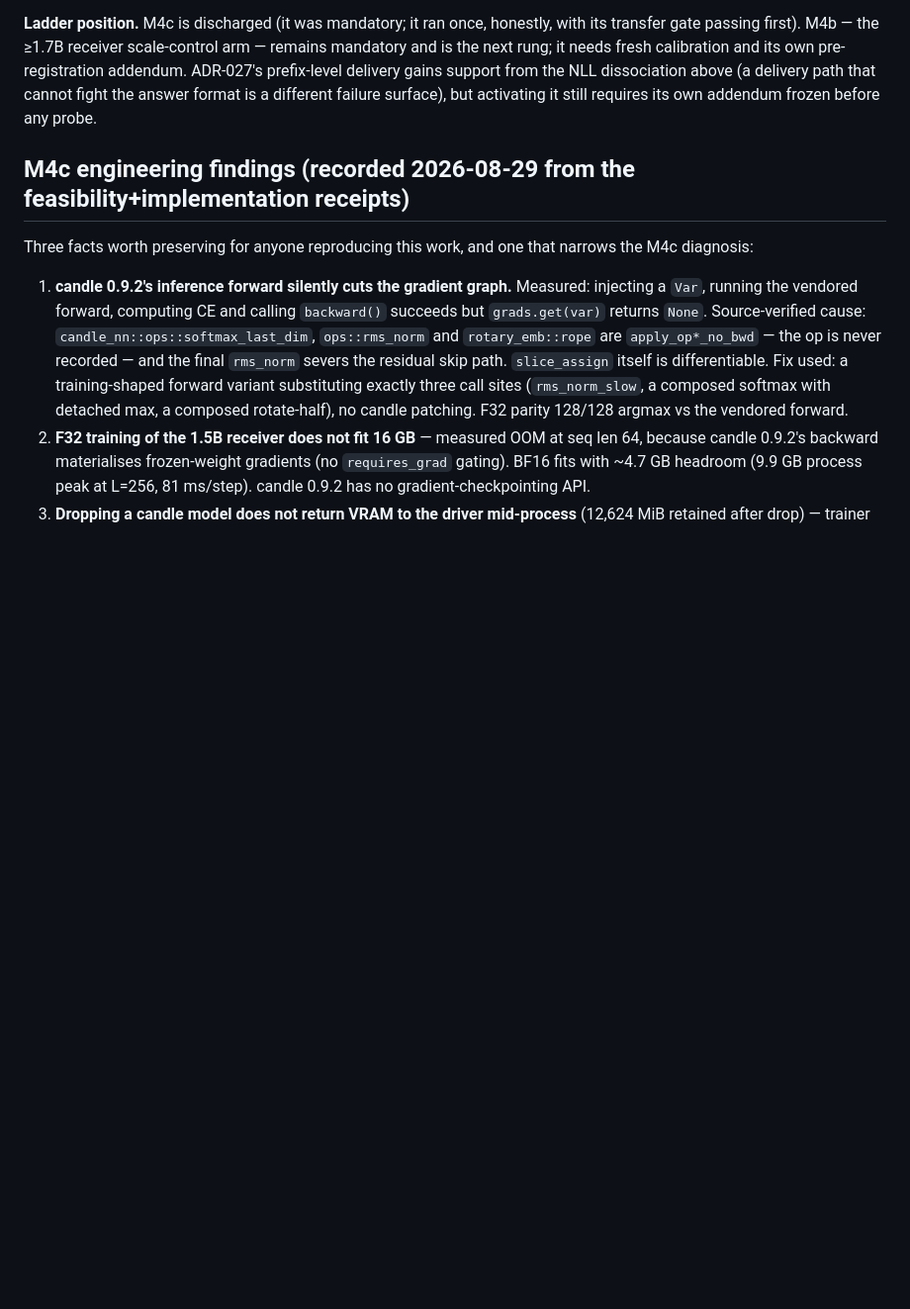
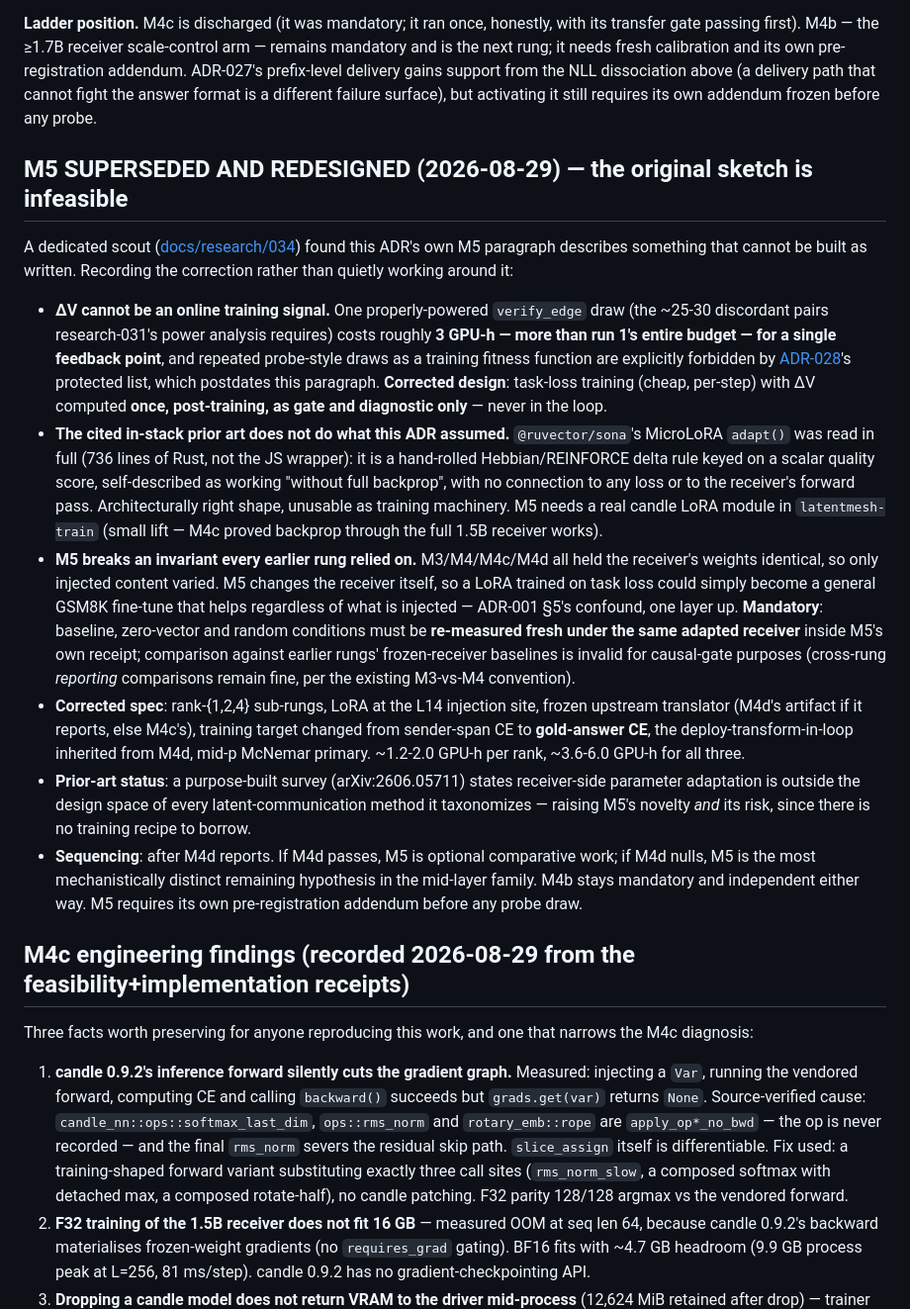
Before and after one commit to ruvnet/LatentMesh, a Markdown page: docs/adr/024-run2-trained-thought-adapter-ladder.md, the part around the change. Shown at 99% size. GitHub-like rendering; blank space fills up the shorter version.

```diff
--- a/docs/adr/024-run2-trained-thought-adapter-ladder.md
+++ b/docs/adr/024-run2-trained-thought-adapter-ladder.md
@@ -533,6 +533,53 @@ from the NLL dissociation above (a delivery path that cannot fight the answer
 format is a different failure surface), but activating it still requires its own
 addendum frozen before any probe.
 
+## M5 SUPERSEDED AND REDESIGNED (2026-08-29) — the original sketch is infeasible
+
+A dedicated scout ([docs/research/034](../research/034-m5-receiver-side-adaptation-scout.md))
+found this ADR's own M5 paragraph describes something that cannot be built as
+written. Recording the correction rather than quietly working around it:
+
+- **ΔV cannot be an online training signal.** One properly-powered
+  `verify_edge` draw (the ~25-30 discordant pairs research-031's power
+  analysis requires) costs roughly **3 GPU-h — more than run 1's entire
+  budget — for a single feedback point**, and repeated probe-style draws as
+  a training fitness function are explicitly forbidden by
+  [ADR-028](028-evolutionary-adapter-search-anti-gaming.md)'s protected list,
+  which postdates this paragraph. **Corrected design**: task-loss training
+  (cheap, per-step) with ΔV computed **once, post-training, as gate and
+  diagnostic only** — never in the loop.
+- **The cited in-stack prior art does not do what this ADR assumed.**
+  `@ruvector/sona`'s MicroLoRA `adapt()` was read in full (736 lines of Rust,
+  not the JS wrapper): it is a hand-rolled Hebbian/REINFORCE delta rule keyed
+  on a scalar quality score, self-described as working "without full
+  backprop", with no connection to any loss or to the receiver's forward
+  pass. Architecturally right shape, unusable as training machinery. M5 needs
+  a real candle LoRA module in `latentmesh-train` (small lift — M4c proved
+  backprop through the full 1.5B receiver works).
+- **M5 breaks an invariant every earlier rung relied on.** M3/M4/M4c/M4d all
+  held the receiver's weights identical, so only injected content varied.
+  M5 changes the receiver itself, so a LoRA trained on task loss could simply
+  become a general GSM8K fine-tune that helps regardless of what is injected
+  — ADR-001 §5's confound, one layer up. **Mandatory**: baseline, zero-vector
+  and random conditions must be **re-measured fresh under the same adapted
+  receiver** inside M5's own receipt; comparison against earlier rungs'
+  frozen-receiver baselines is invalid for causal-gate purposes (cross-rung
+  *reporting* comparisons remain fine, per the existing M3-vs-M4 convention).
+- **Corrected spec**: rank-{1,2,4} sub-rungs, LoRA at the L14 injection site,
+  frozen upstream translator (M4d's artifact if it reports, else M4c's),
+  training target changed from sender-span CE to **gold-answer CE**, the
+  deploy-transform-in-loop inherited from M4d, mid-p McNemar primary.
+  ~1.2-2.0 GPU-h per rank, ~3.6-6.0 GPU-h for all three.
+- **Prior-art status**: a purpose-built survey (arXiv:2606.05711) states
+  receiver-side parameter adaptation is outside the design space of every
+  latent-communication method it taxonomizes — raising M5's novelty *and* its
+  risk, since there is no training recipe to borrow.
+- **Sequencing**: after M4d reports. If M4d passes, M5 is optional
+  comparative work; if M4d nulls, M5 is the most mechanistically distinct
+  remaining hypothesis in the mid-layer family. M4b stays mandatory and
+  independent either way. M5 requires its own pre-registration addendum
+  before any probe draw.
+
 ## M4c engineering findings (recorded 2026-08-29 from the feasibility+implementation receipts)
 
 Three facts worth preserving for anyone reproducing this work, and one that
```
Also changed, not shown: docs/research/034-m5-receiver-side-adaptation-scout.md (added, +408 -0 lines).
